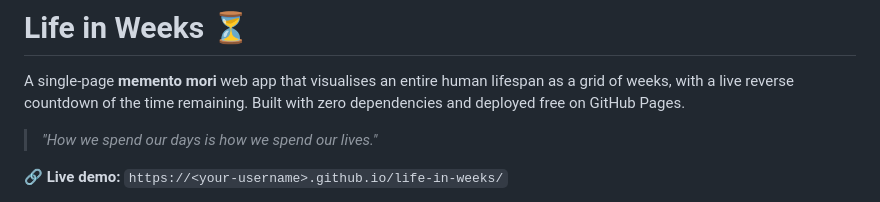
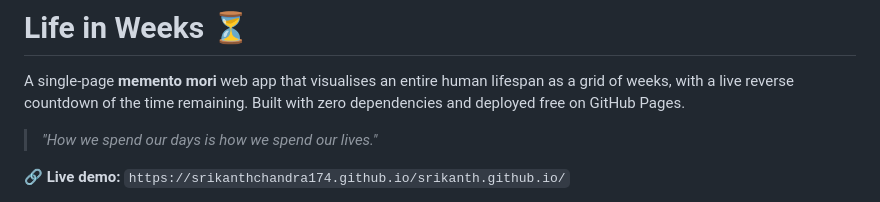
Before and after one commit to srikanthchandra174/srikanth.github.io, a Markdown page: life-in-weeks-README.md, the part around one of its changes. Drawn GitHub-style.

Commit message:
Fix live demo link and add screenshot
Updated live demo link and added an image.

```diff
--- a/life-in-weeks-README.md
+++ b/life-in-weeks-README.md
@@ -4,5 +4,5 @@ A single-page **memento mori** web app that visualises an entire human lifespan
 
 > *"How we spend our days is how we spend our lives."*
 
-**🔗 Live demo:** `https://<your-username>.github.io/life-in-weeks/`
+**🔗 Live demo:** `https://srikanthchandra174.github.io/srikanth.github.io/`
 
```
Also changed, not shown: other parts of life-in-weeks-README.md (+2 -2 lines).
